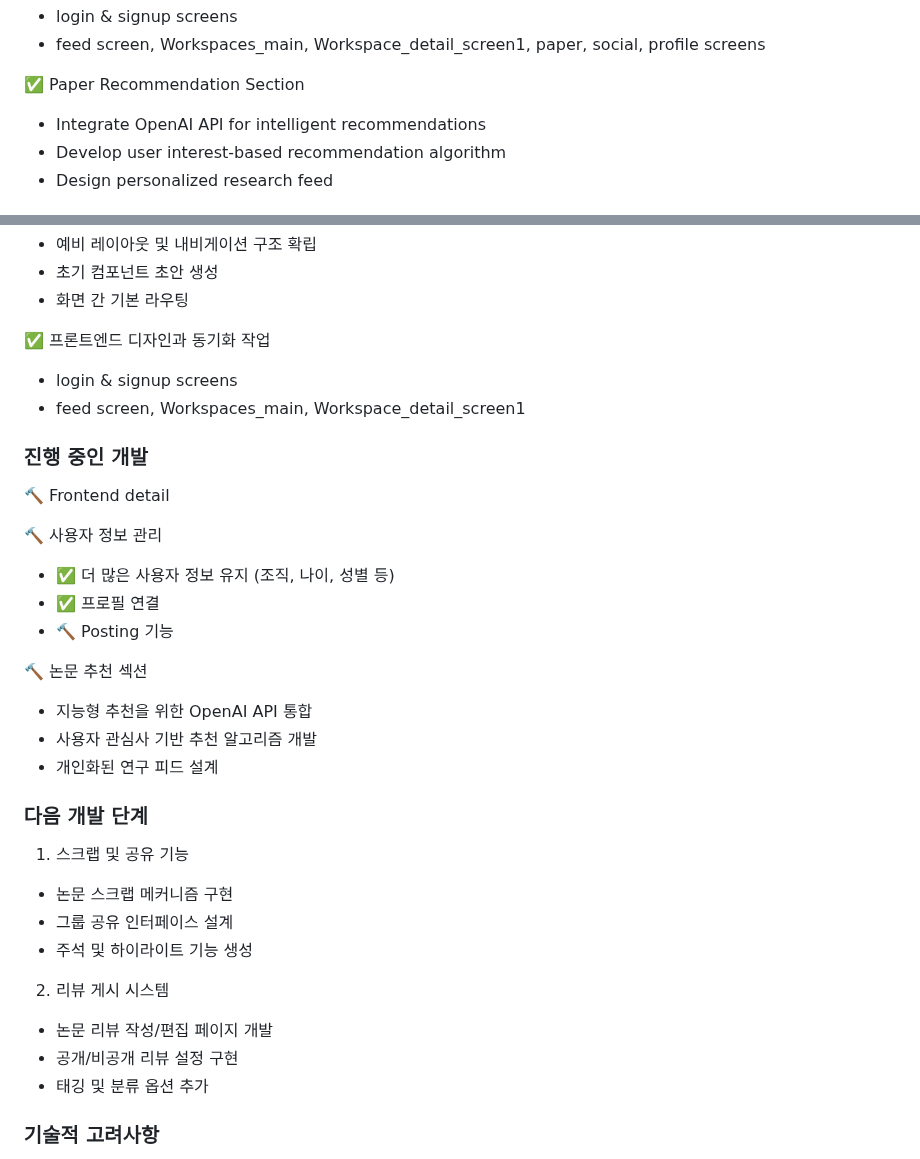
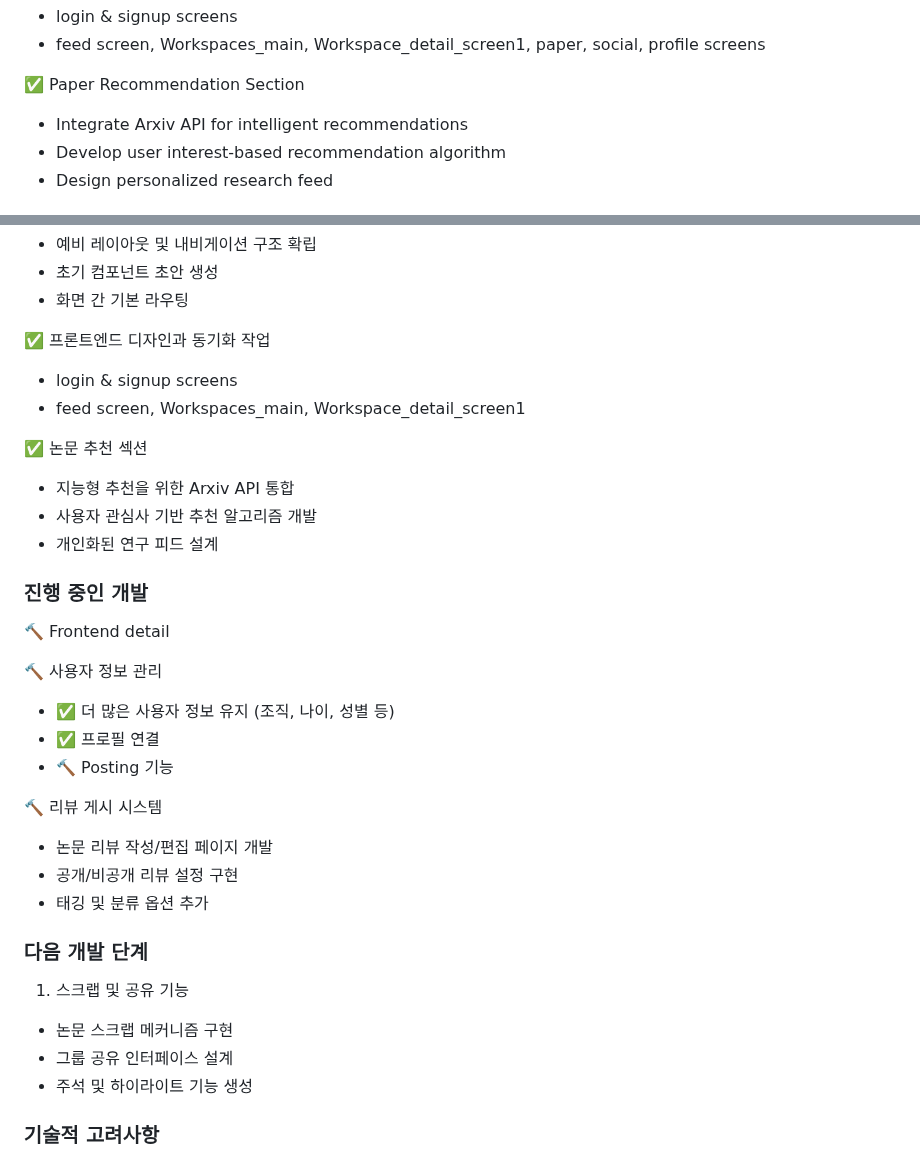
Before and after one commit to minhjih/dailyexp, a Markdown page: README.md, 2 parts joined by grey strips. Rendered like a GitHub page.

Commit message:
readme 진행사항 한글 부분 수정

```diff
--- a/README.md
+++ b/README.md
@@ -60,7 +60,7 @@ Glimpse is an innovative research tracking and knowledge sharing platform design
 - feed screen, Workspaces_main, Workspace_detail_screen1, paper, social, profile screens
 
 ✅ Paper Recommendation Section
-- Integrate OpenAI API for intelligent recommendations
+- Integrate Arxiv API for intelligent recommendations
 - Develop user interest-based recommendation algorithm
 - Design personalized research feed
 
@@ -163,6 +163,11 @@ Project Link: [https://github.com/minhjih/dailyexp](https://github.com/minhjih/d
 - login & signup screens
 - feed screen, Workspaces_main, Workspace_detail_screen1
 
+✅ 논문 추천 섹션
+- 지능형 추천을 위한 Arxiv API 통합
+- 사용자 관심사 기반 추천 알고리즘 개발
+- 개인화된 연구 피드 설계
+
 ### 진행 중인 개발
 🔨 Frontend detail
 
@@ -171,22 +176,16 @@ Project Link: [https://github.com/minhjih/dailyexp](https://github.com/minhjih/d
 - ✅ 프로필 연결
 - 🔨 Posting 기능
 
-🔨 논문 추천 섹션
-- 지능형 추천을 위한 OpenAI API 통합
-- 사용자 관심사 기반 추천 알고리즘 개발
-- 개인화된 연구 피드 설계
+🔨 리뷰 게시 시스템
+- 논문 리뷰 작성/편집 페이지 개발
+- 공개/비공개 리뷰 설정 구현
+- 태깅 및 분류 옵션 추가
 
 ### 다음 개발 단계
-
 1. 스크랩 및 공유 기능
 - 논문 스크랩 메커니즘 구현
 - 그룹 공유 인터페이스 설계
 - 주석 및 하이라이트 기능 생성
-
-2. 리뷰 게시 시스템
-- 논문 리뷰 작성/편집 페이지 개발
-- 공개/비공개 리뷰 설정 구현
-- 태깅 및 분류 옵션 추가
 
 ### 기술적 고려사항
 - 상태 관리 (Provider/Riverpod)
```
